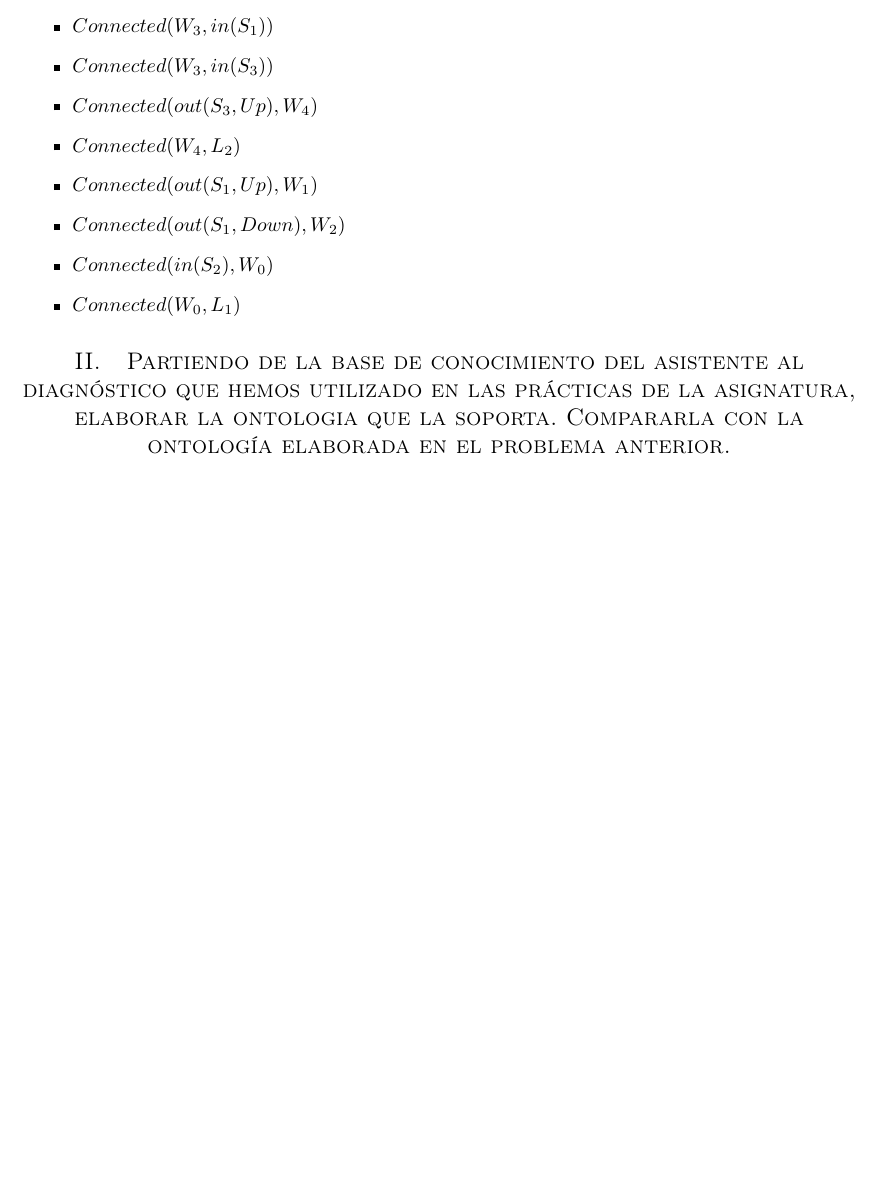
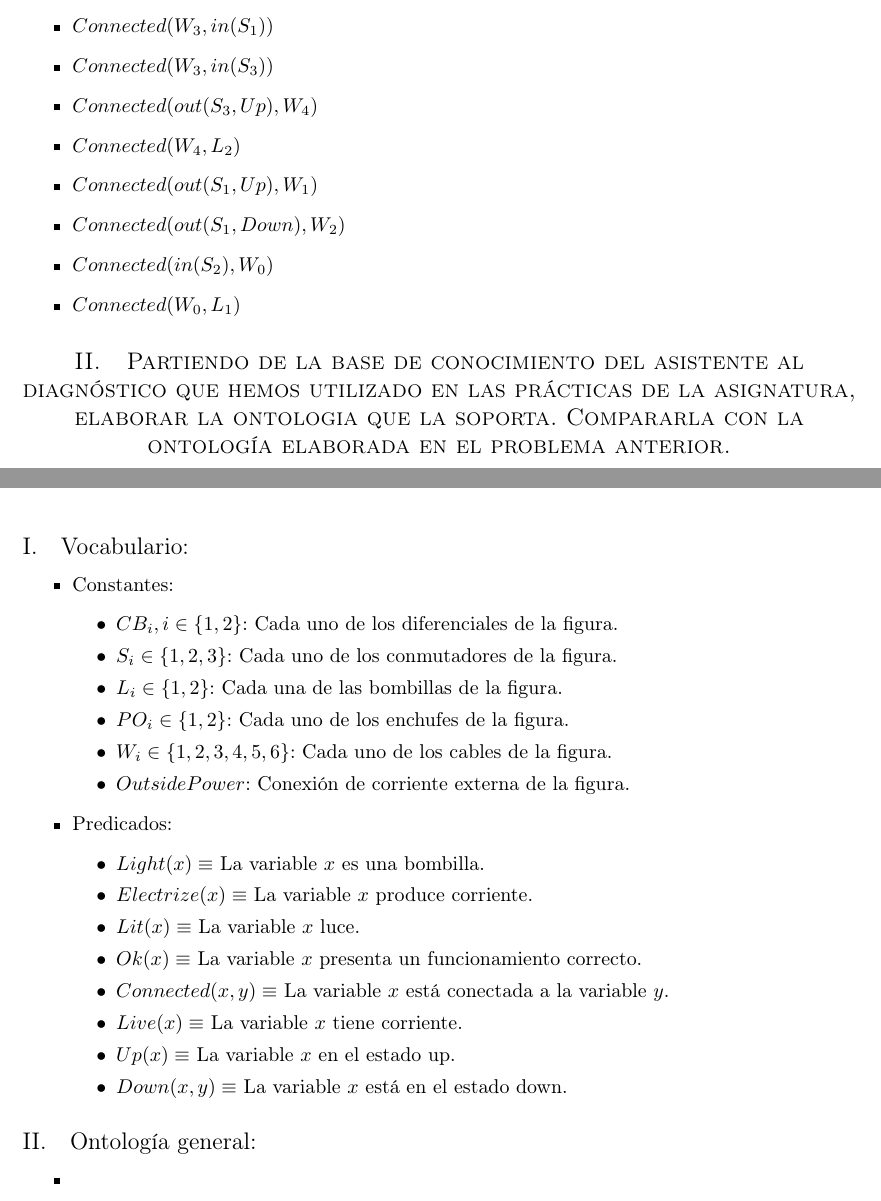
Before and after one commit to garciparedes/knowledge-representation, a LaTeX document (report.tex): part of page 3 of 3 before the commit and two parts of pages 3 and 4 of 4 after it, the two joined at a grey line, cut so that both start at the same text, the shorter picture padded with empty space. The pictures show the PDF file report.pdf that the author committed with the source.

Commit message:
Worked on exercise 2

```diff
--- a/report.tex
+++ b/report.tex
@@ -169,6 +169,36 @@
 
 		\paragraph{}
 
+		\subsection{Vocabulario:}
+			\begin{itemize}
+				\item Constantes:
+				\begin{itemize}
+					\item $CB_i, i \in \{1,2\}$: Cada uno de los diferenciales de la figura.
+					\item $S_i \in \{1,2,3\}$:  Cada uno de los conmutadores de la figura.
+					\item $L_i \in \{1,2\}$: Cada una de las bombillas de la figura.
+					\item $PO_i \in \{1,2\}$: Cada uno de los enchufes de la figura.
+					\item $W_i \in \{1,2,3,4,5,6\}$: Cada uno de los cables de la figura.
+					\item $OutsidePower$: Conexión de corriente externa de la figura.
+				\end{itemize}
+				\item Predicados:
+				\begin{itemize}
+					\item $Light(x) \equiv$ La variable $x$ es una bombilla.
+					\item $Electrize(x) \equiv$ La variable $x$ produce corriente.
+					\item $Lit(x) \equiv$ La variable $x$ luce.
+					\item $Ok(x) \equiv$ La variable $x$ presenta un funcionamiento correcto.
+					\item $Connected(x, y) \equiv$ La variable $x$ está conectada a la variable $y$.
+					\item $Live(x) \equiv$ La variable $x$ tiene corriente.
+					\item $Up(x) \equiv$ La variable $x$ en el estado up.
+					\item $Down(x, y) \equiv$ La variable $x$ está en el estado down.
+				\end{itemize}
+			\end{itemize}
+
+		\subsection{Ontología general:}
+
+			\begin{itemize}
+
+				\item
+			\end{itemize}
 
 
 \end{document}
```
Also changed, not shown: report.pdf.
